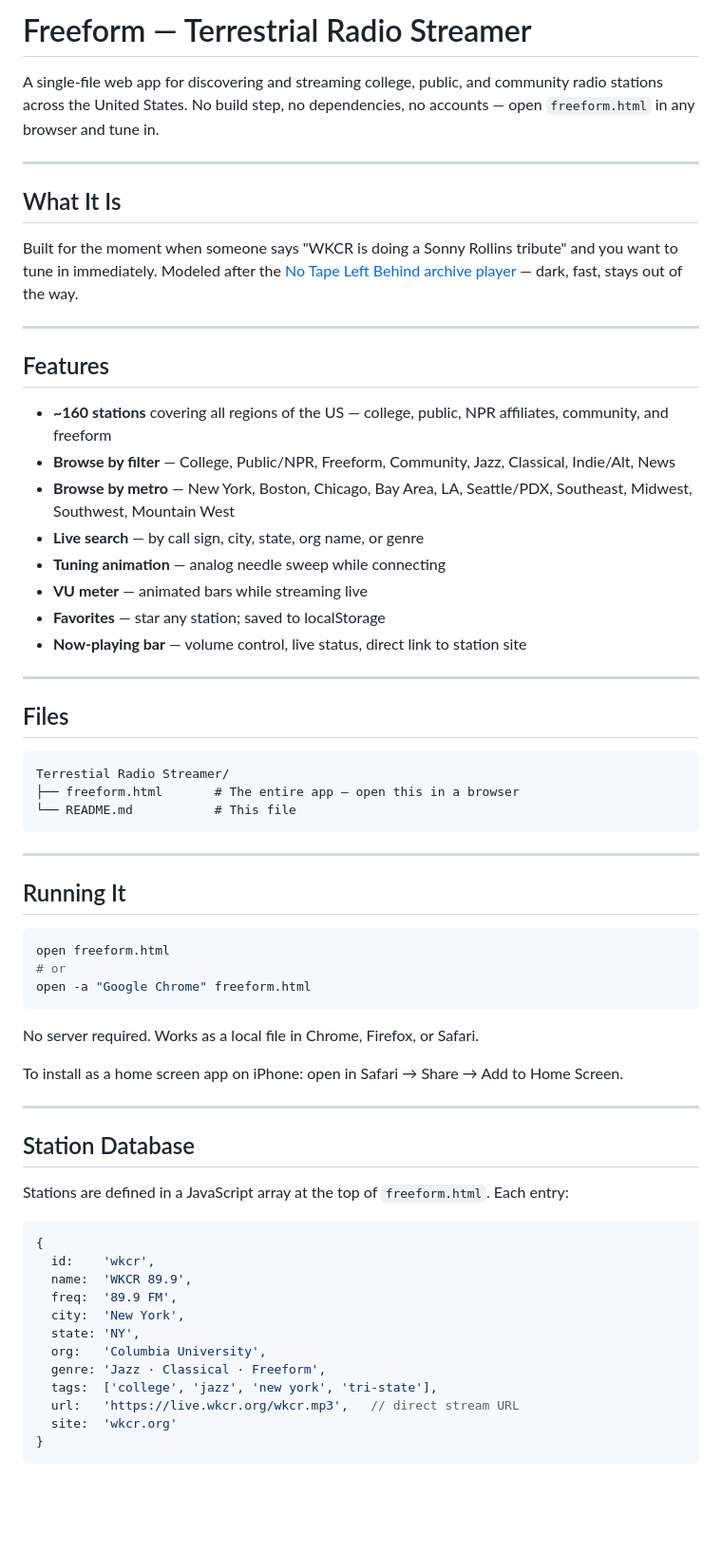
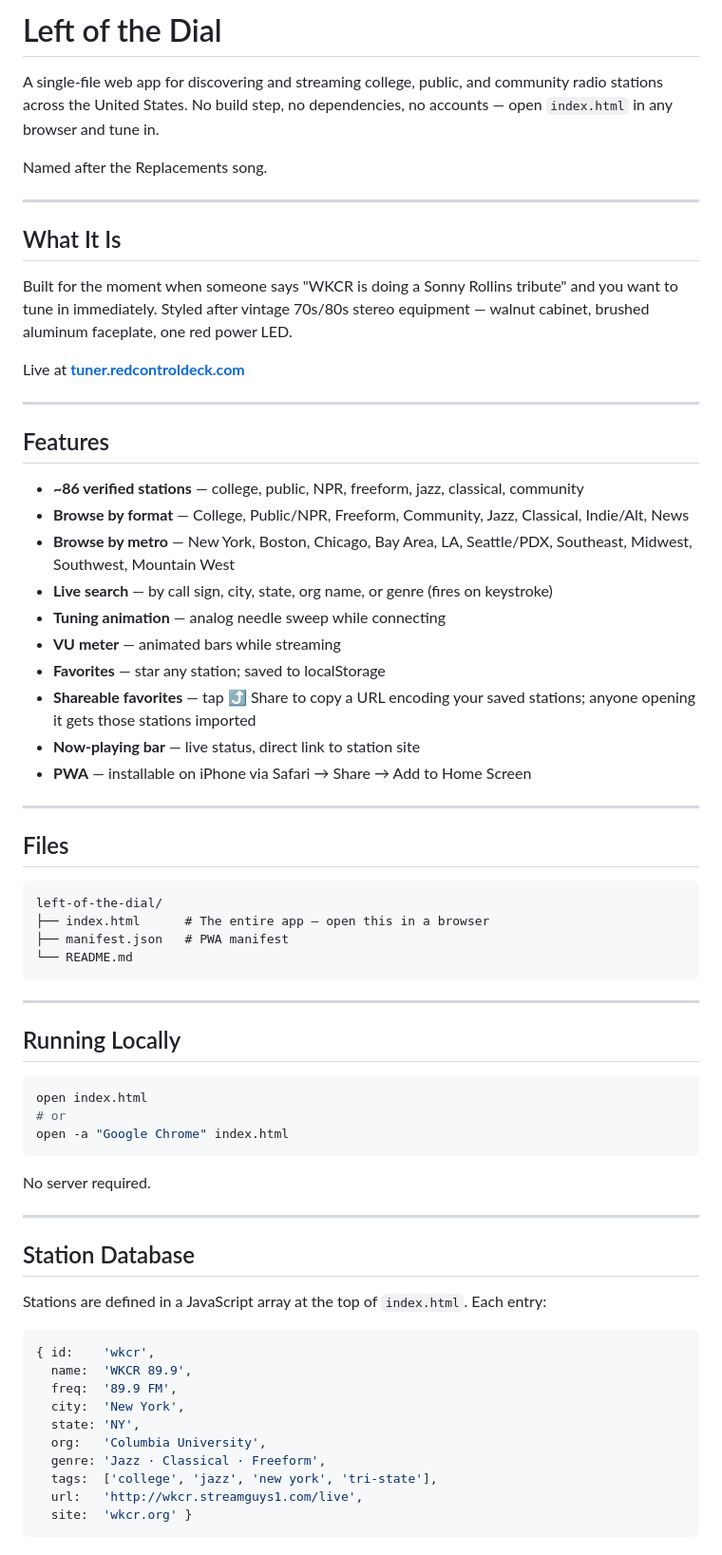
Before and after one commit to mkudlacz/left-of-the-dial, a Markdown page: README.md, the part around one of its changes. Shown at 95% size. Rendered like a GitHub page; blank space fills up the shorter version.

````diff
--- a/README.md
+++ b/README.md
@@ -1,59 +1,63 @@
-# Freeform — Terrestrial Radio Streamer
+# Left of the Dial
 
-A single-file web app for discovering and streaming college, public, and community radio stations across the United States. No build step, no dependencies, no accounts — open `freeform.html` in any browser and tune in.
+A single-file web app for discovering and streaming college, public, and community radio stations across the United States. No build step, no dependencies, no accounts — open `index.html` in any browser and tune in.
+
+Named after the Replacements song.
 
 ---
 
 ## What It Is
 
-Built for the moment when someone says "WKCR is doing a Sonny Rollins tribute" and you want to tune in immediately. Modeled after the [No Tape Left Behind archive player](https://player.redcontroldeck.com) — dark, fast, stays out of the way.
+Built for the moment when someone says "WKCR is doing a Sonny Rollins tribute" and you want to tune in immediately. Styled after vintage 70s/80s stereo equipment — walnut cabinet, brushed aluminum faceplate, one red power LED.
+
+Live at **[tuner.redcontroldeck.com](https://tuner.redcontroldeck.com)**
 
 ---
 
 ## Features
 
-- **~160 stations** covering all regions of the US — college, public, NPR affiliates, community, and freeform
-- **Browse by filter** — College, Public/NPR, Freeform, Community, Jazz, Classical, Indie/Alt, News
+- **~86 verified stations** — college, public, NPR, freeform, jazz, classical, community
+- **Browse by format** — College, Public/NPR, Freeform, Community, Jazz, Classical, Indie/Alt, News
 - **Browse by metro** — New York, Boston, Chicago, Bay Area, LA, Seattle/PDX, Southeast, Midwest, Southwest, Mountain West
-- **Live search** — by call sign, city, state, org name, or genre
+- **Live search** — by call sign, city, state, org name, or genre (fires on keystroke)
 - **Tuning animation** — analog needle sweep while connecting
-- **VU meter** — animated bars while streaming live
+- **VU meter** — animated bars while streaming
 - **Favorites** — star any station; saved to localStorage
-- **Now-playing bar** — volume control, live status, direct link to station site
+- **Shareable favorites** — tap ⤴ Share to copy a URL encoding your saved stations; anyone opening it gets those stations imported
+- **Now-playing bar** — live status, direct link to station site
+- **PWA** — installable on iPhone via Safari → Share → Add to Home Screen
 
 ---
 
 ## Files
 
 ```
-Terrestial Radio Streamer/
-├── freeform.html       # The entire app — open this in a browser
-└── README.md           # This file
+left-of-the-dial/
+├── index.html      # The entire app — open this in a browser
+├── manifest.json   # PWA manifest
+└── README.md
 ```
 
 ---
 
-## Running It
+## Running Locally
 
 ```bash
-open freeform.html
+open index.html
 # or
-open -a "Google Chrome" freeform.html
+open -a "Google Chrome" index.html
 ```
 
-No server required. Works as a local file in Chrome, Firefox, or Safari.
-
-To install as a home screen app on iPhone: open in Safari → Share → Add to Home Screen.
+No server required.
 
 ---
 
 ## Station Database
 
-Stations are defined in a JavaScript array at the top of `freeform.html`. Each entry:
+Stations are defined in a JavaScript array at the top of `index.html`. Each entry:
 
 ```js
-{
-  id:    'wkcr',
+{ id:    'wkcr',
   name:  'WKCR 89.9',
   freq:  '89.9 FM',
   city:  'New York',
@@ -61,7 +65,6 @@ Stations are defined in a JavaScript array at the top of `freeform.html`. Each e
   org:   'Columbia University',
   genre: 'Jazz · Classical · Freeform',
   tags:  ['college', 'jazz', 'new york', 'tri-state'],
-  url:   'https://live.wkcr.org/wkcr.mp3',   // direct stream URL
-  site:  'wkcr.org'
-}
+  url:   'http://wkcr.streamguys1.com/live',
+  site:  'wkcr.org' }
 ```
````
Also changed, not shown: other parts of README.md (+33 -25 lines).
